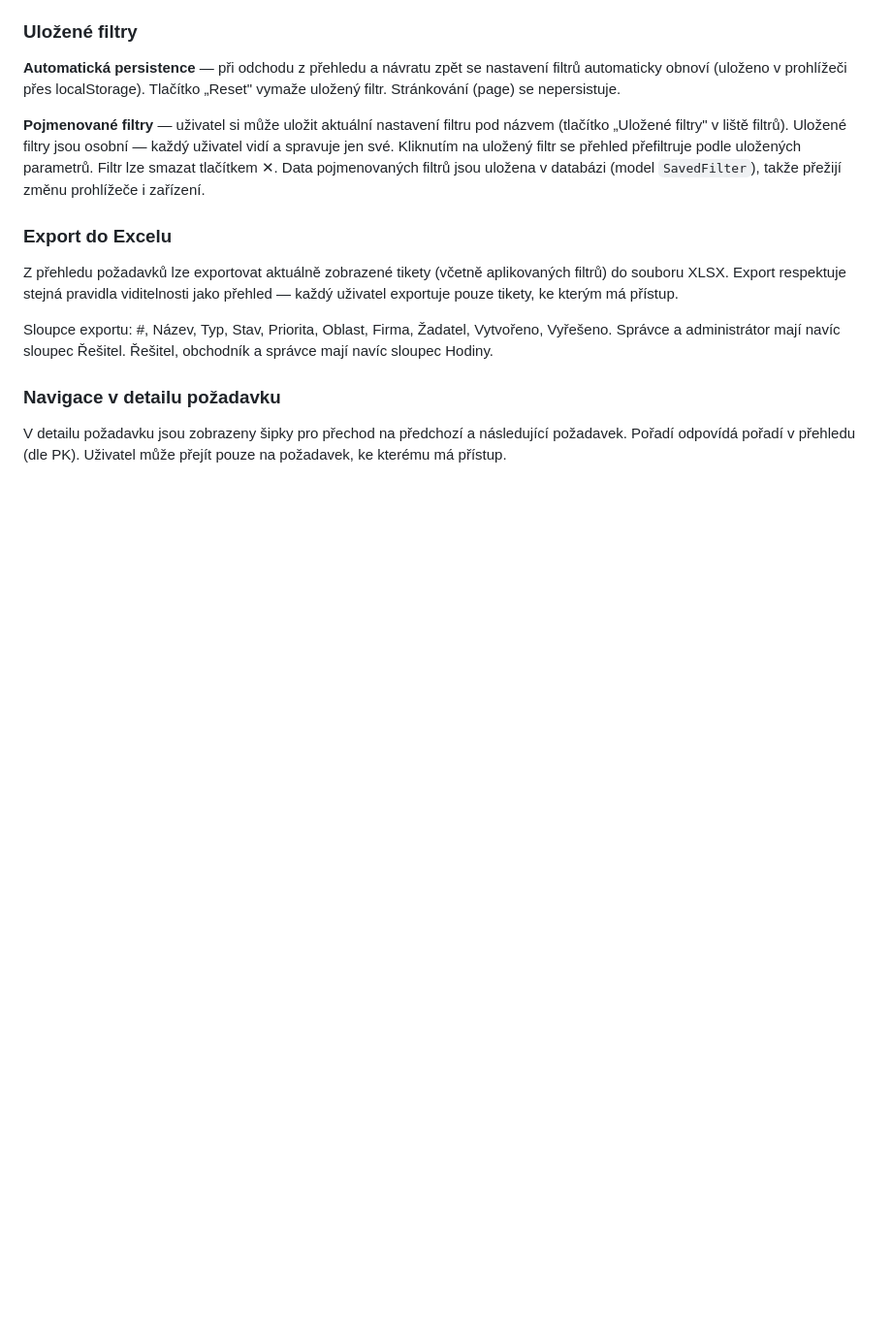
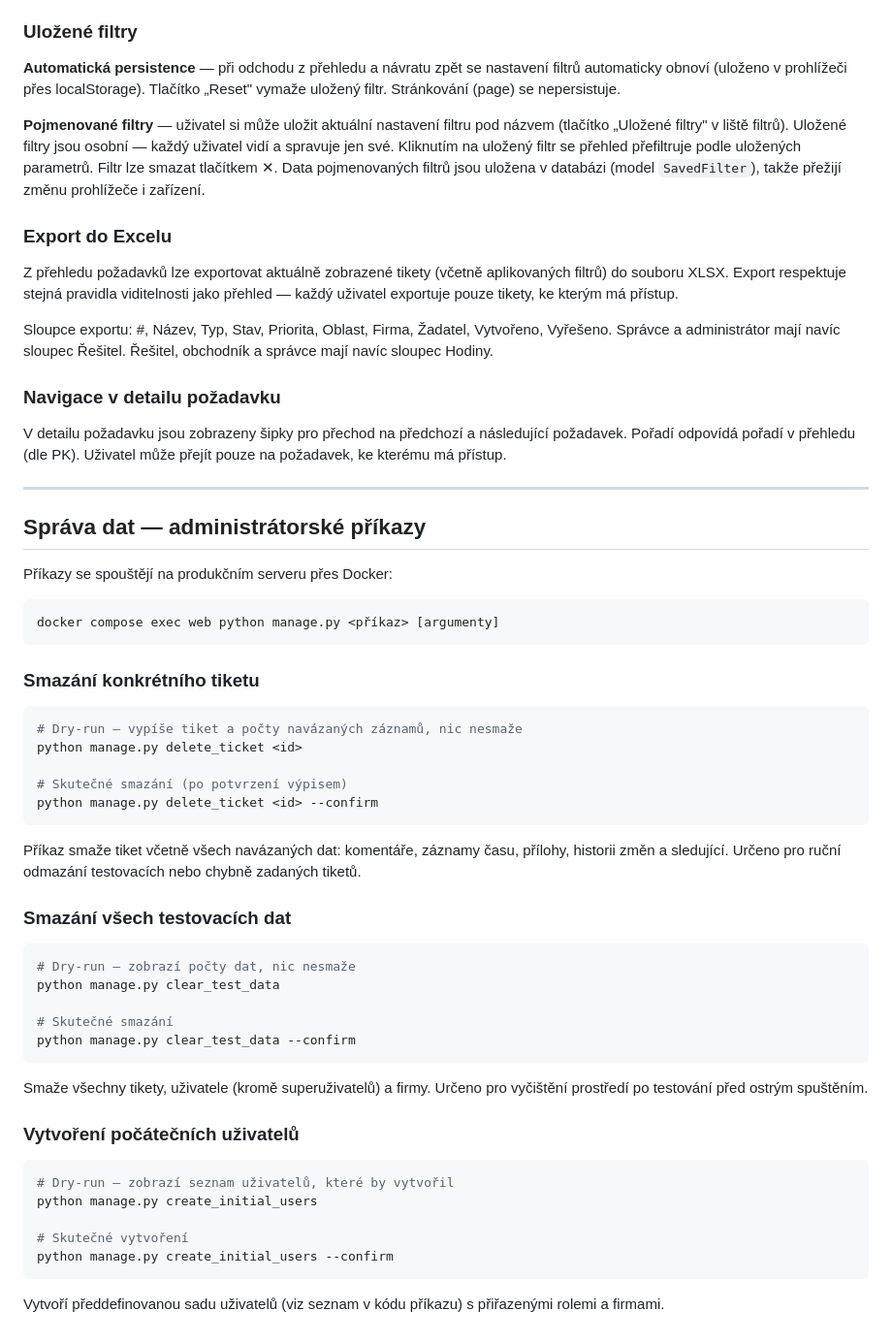
Before and after one commit to TomasHutyra/HCV-Helpdesk, a Markdown page: HCV_Helpdesk.md, the part around the change. Shown at 97% size. Drawn GitHub-style; blank space fills up the shorter version.

Commit message:
docs: administrátorské příkazy v HCV_Helpdesk.md, delete_ticket v CLAUDE.md a DESIGN.md
Co-Authored-By: Claude Sonnet 4.6 <noreply@anthropic.com>

````diff
--- a/HCV_Helpdesk.md
+++ b/HCV_Helpdesk.md
@@ -622,3 +622,53 @@ Vytvořeno, Vyřešeno. Správce a administrátor mají navíc sloupec Řešitel
 V detailu požadavku jsou zobrazeny šipky pro přechod na předchozí a
 následující požadavek. Pořadí odpovídá pořadí v přehledu (dle PK).
 Uživatel může přejít pouze na požadavek, ke kterému má přístup.
+
+---
+
+## Správa dat — administrátorské příkazy
+
+Příkazy se spouštějí na produkčním serveru přes Docker:
+
+```bash
+docker compose exec web python manage.py <příkaz> [argumenty]
+```
+
+### Smazání konkrétního tiketu
+
+```bash
+# Dry-run — vypíše tiket a počty navázaných záznamů, nic nesmaže
+python manage.py delete_ticket <id>
+
+# Skutečné smazání (po potvrzení výpisem)
+python manage.py delete_ticket <id> --confirm
+```
+
+Příkaz smaže tiket včetně všech navázaných dat: komentáře, záznamy času,
+přílohy, historii změn a sledující. Určeno pro ruční odmazání testovacích
+nebo chybně zadaných tiketů.
+
+### Smazání všech testovacích dat
+
+```bash
+# Dry-run — zobrazí počty dat, nic nesmaže
+python manage.py clear_test_data
+
+# Skutečné smazání
+python manage.py clear_test_data --confirm
+```
+
+Smaže všechny tikety, uživatele (kromě superuživatelů) a firmy. Určeno
+pro vyčištění prostředí po testování před ostrým spuštěním.
+
+### Vytvoření počátečních uživatelů
+
+```bash
+# Dry-run — zobrazí seznam uživatelů, které by vytvořil
+python manage.py create_initial_users
+
+# Skutečné vytvoření
+python manage.py create_initial_users --confirm
+```
+
+Vytvoří předdefinovanou sadu uživatelů (viz seznam v kódu příkazu)
+s přiřazenými rolemi a firmami.
````
Also changed, not shown: CLAUDE.md (+4 -0 lines), DESIGN.md (+2 -0 lines).
